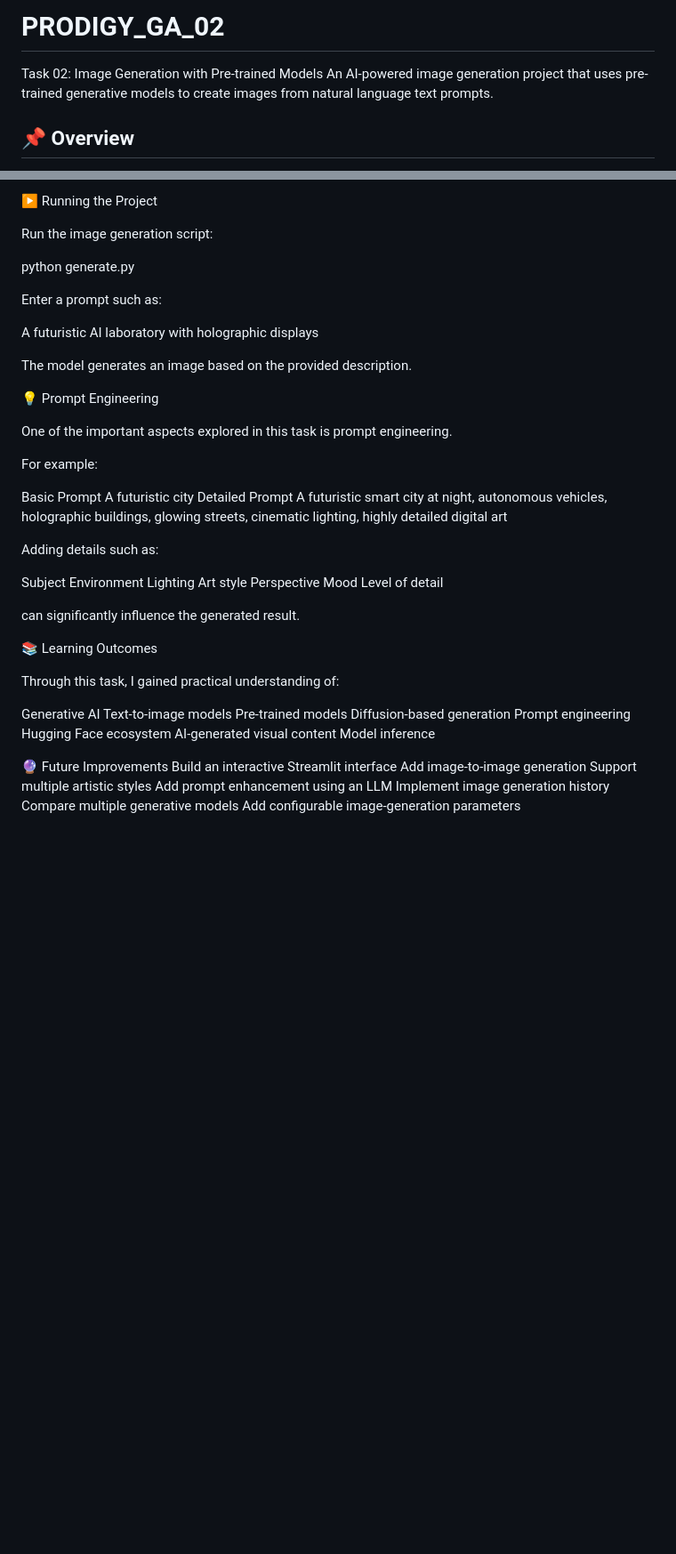
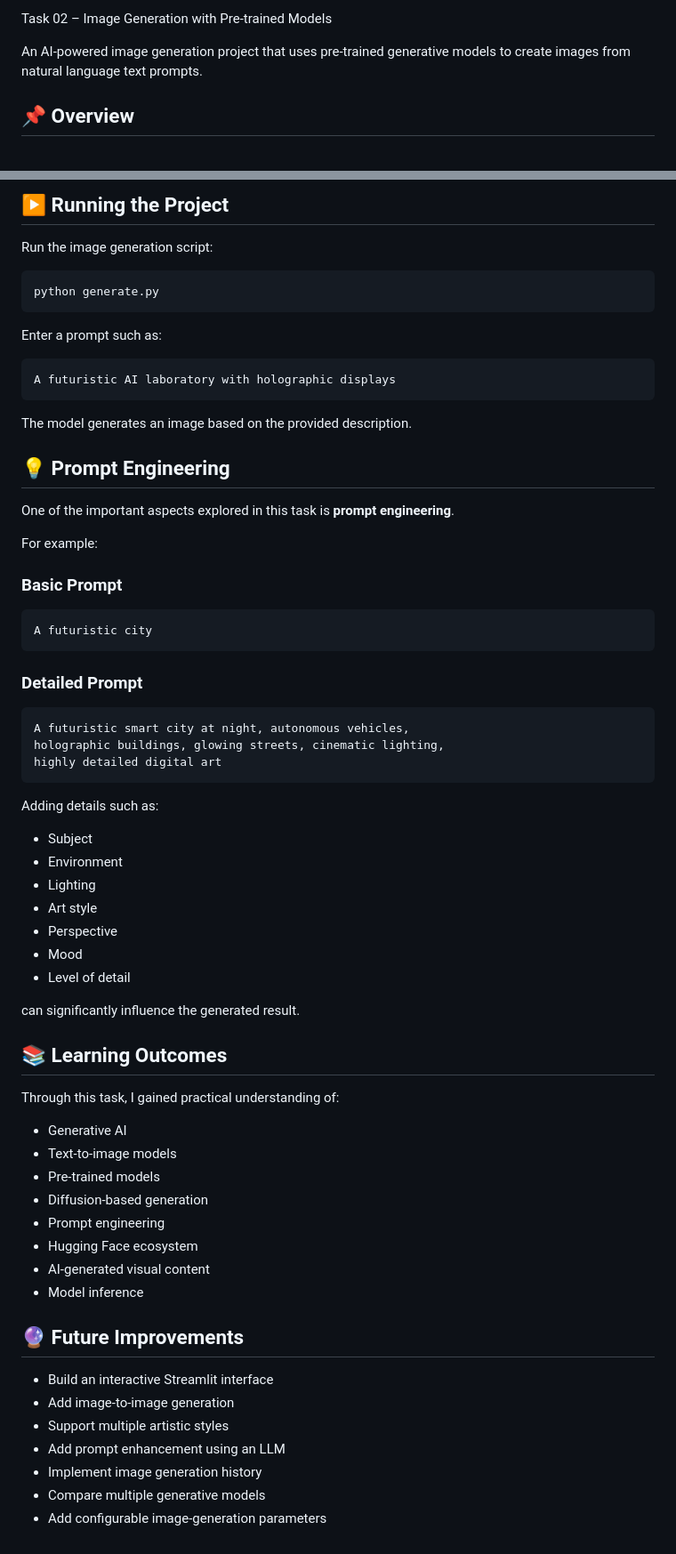
Before and after one commit to BalaBhavyasri/PRODIGY_GA_02, a Markdown page: README.md, 2 parts joined by grey strips. Shown at 89% size. Rendered like a GitHub page; blank space fills up the shorter version.

````diff
--- a/README.md
+++ b/README.md
@@ -1,5 +1,5 @@
-# PRODIGY_GA_02
-Task 02: Image Generation with Pre-trained Models
+Task 02 – Image Generation with Pre-trained Models
+
 An AI-powered image generation project that uses pre-trained generative models to create images from natural language text prompts.
 
 ## 📌 Overview
@@ -95,59 +122,71 @@ Pillow
 
-▶️ Running the Project
+## ▶️ Running the Project
 
 Run the image generation script:
 
+```bash
 python generate.py
+```
 
 Enter a prompt such as:
 
+```text
 A futuristic AI laboratory with holographic displays
+```
 
 The model generates an image based on the provided description.
 
-💡 Prompt Engineering
+## 💡 Prompt Engineering
 
-One of the important aspects explored in this task is prompt engineering.
+One of the important aspects explored in this task is **prompt engineering**.
 
 For example:
 
-Basic Prompt
+### Basic Prompt
+
+```text
 A futuristic city
-Detailed Prompt
+```
+
+### Detailed Prompt
+
+```text
 A futuristic smart city at night, autonomous vehicles,
 holographic buildings, glowing streets, cinematic lighting,
 highly detailed digital art
+```
 
 Adding details such as:
 
-Subject
-Environment
-Lighting
-Art style
-Perspective
-Mood
-Level of detail
+* Subject
+* Environment
+* Lighting
+* Art style
+* Perspective
+* Mood
+* Level of detail
 
 can significantly influence the generated result.
 
-📚 Learning Outcomes
+## 📚 Learning Outcomes
 
 Through this task, I gained practical understanding of:
 
-Generative AI
-Text-to-image models
-Pre-trained models
-Diffusion-based generation
-Prompt engineering
-Hugging Face ecosystem
-AI-generated visual content
-Model inference
+* Generative AI
+* Text-to-image models
+* Pre-trained models
+* Diffusion-based generation
+* Prompt engineering
+* Hugging Face ecosystem
+* AI-generated visual content
+* Model inference
 
-🔮 Future Improvements
-Build an interactive Streamlit interface
-Add image-to-image generation
-Support multiple artistic styles
-Add prompt enhancement using an LLM
-Implement image generation history
-Compare multiple generative models
-Add configurable image-generation parameters
+## 🔮 Future Improvements
+
+* Build an interactive Streamlit interface
+* Add image-to-image generation
+* Support multiple artistic styles
+* Add prompt enhancement using an LLM
+* Implement image generation history
+* Compare multiple generative models
+* Add configurable image-generation parameters
````
Also changed, not shown: other parts of README.md (+41 -14 lines).
